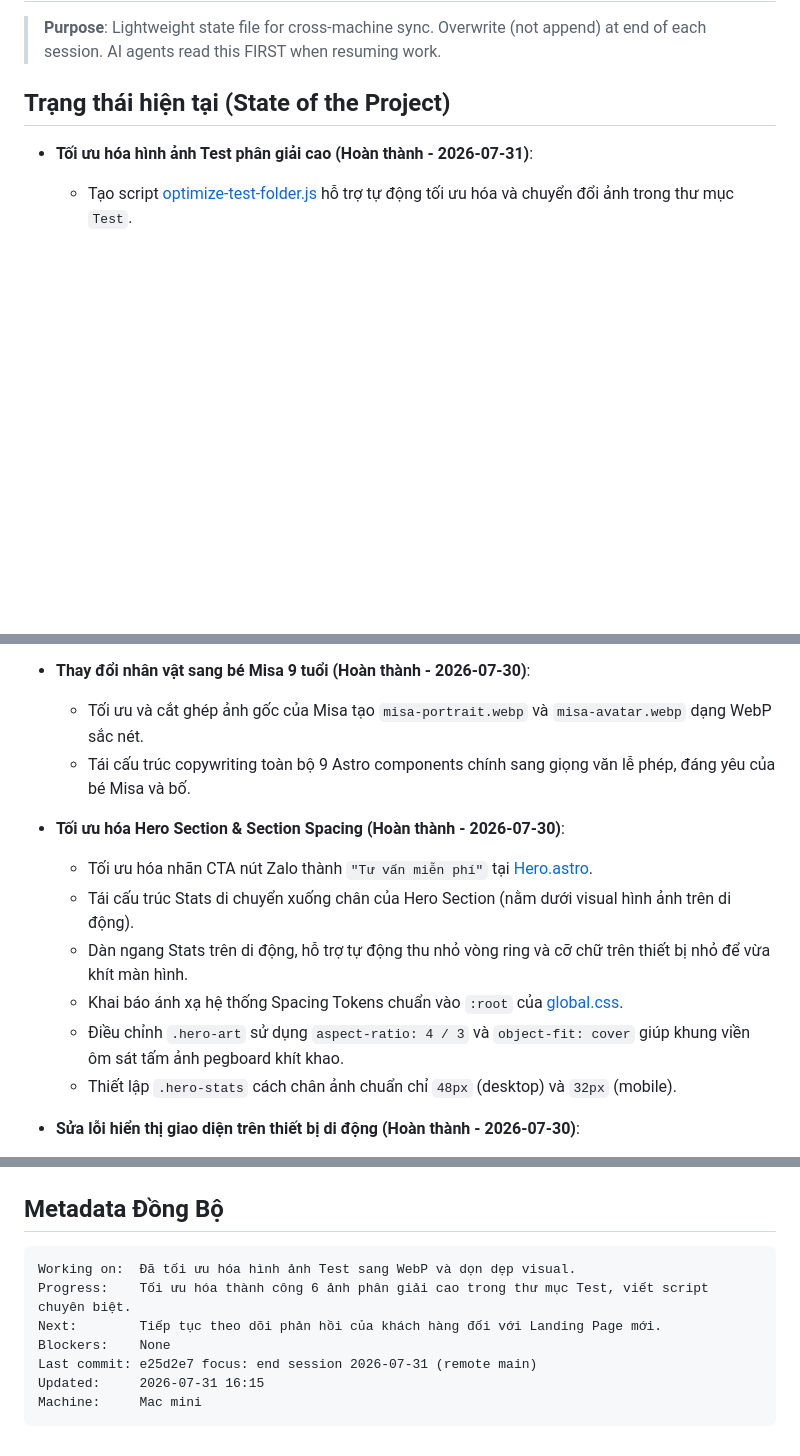
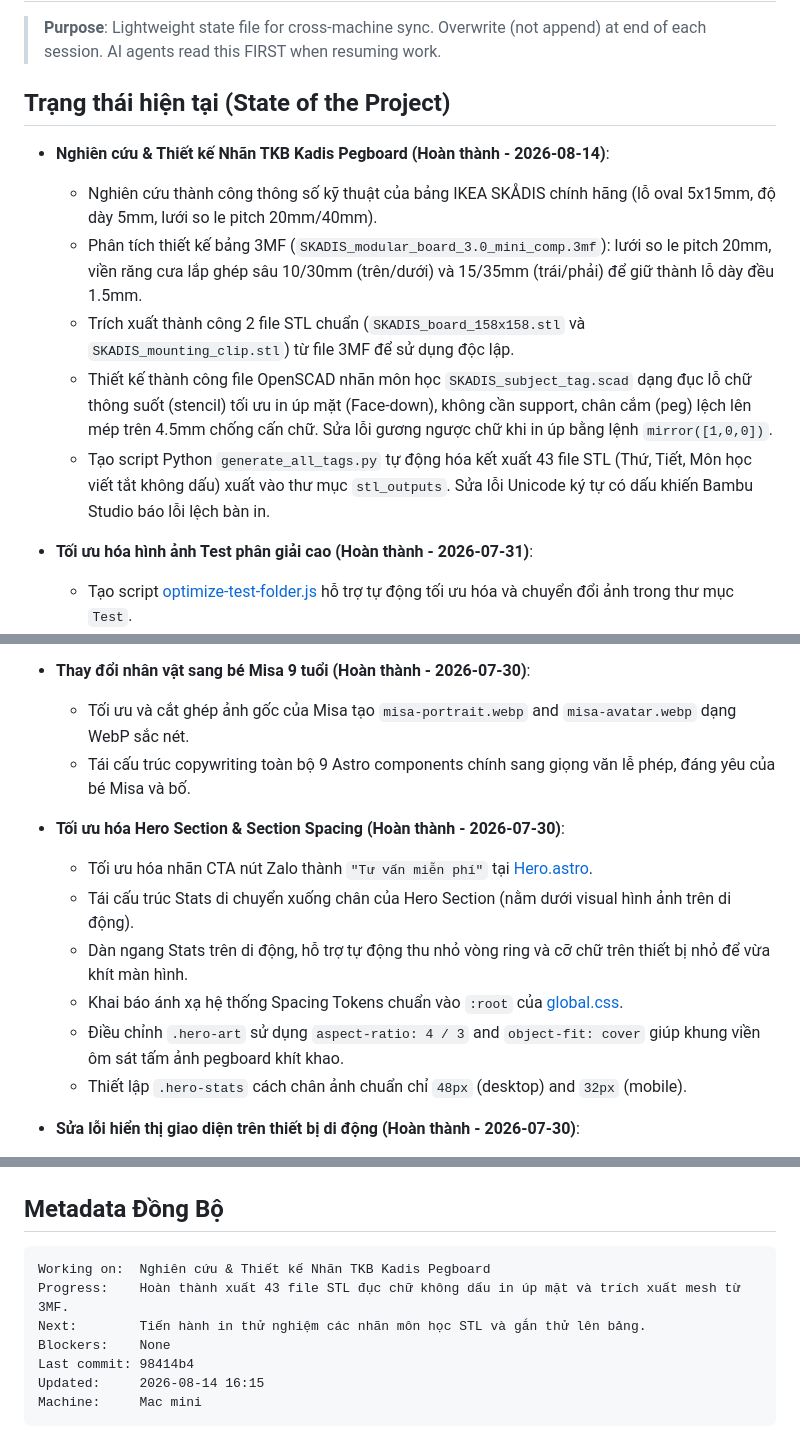
Before and after one commit to leanhbang-cloud/in3d.help, a Markdown page: .agents/context/CURRENT_FOCUS.md, 3 parts joined by grey strips. GitHub-like rendering; blank space fills up the shorter version.

Commit message:
focus: end session 2026-08-14

````diff
--- a/.agents/context/CURRENT_FOCUS.md
+++ b/.agents/context/CURRENT_FOCUS.md
@@ -5,6 +5,13 @@
 > AI agents read this FIRST when resuming work.
 
 ## Trạng thái hiện tại (State of the Project)
+
+- **Nghiên cứu & Thiết kế Nhãn TKB Kadis Pegboard (Hoàn thành - 2026-08-14)**:
+  - Nghiên cứu thành công thông số kỹ thuật của bảng IKEA SKÅDIS chính hãng (lỗ oval 5x15mm, độ dày 5mm, lưới so le pitch 20mm/40mm).
+  - Phân tích thiết kế bảng 3MF (`SKADIS_modular_board_3.0_mini_comp.3mf`): lưới so le pitch 20mm, viền răng cưa lắp ghép sâu 10/30mm (trên/dưới) và 15/35mm (trái/phải) để giữ thành lỗ dày đều 1.5mm.
+  - Trích xuất thành công 2 file STL chuẩn (`SKADIS_board_158x158.stl` và `SKADIS_mounting_clip.stl`) từ file 3MF để sử dụng độc lập.
+  - Thiết kế thành công file OpenSCAD nhãn môn học `SKADIS_subject_tag.scad` dạng đục lỗ chữ thông suốt (stencil) tối ưu in úp mặt (Face-down), không cần support, chân cắm (peg) lệch lên mép trên 4.5mm chống cấn chữ. Sửa lỗi gương ngược chữ khi in úp bằng lệnh `mirror([1,0,0])`.
+  - Tạo script Python `generate_all_tags.py` tự động hóa kết xuất 43 file STL (Thứ, Tiết, Môn học viết tắt không dấu) xuất vào thư mục `stl_outputs`. Sửa lỗi Unicode ký tự có dấu khiến Bambu Studio báo lỗi lệch bàn in.
 
 - **Tối ưu hóa hình ảnh Test phân giải cao (Hoàn thành - 2026-07-31)**:
   - Tạo script [optimize-test-folder.js](file:///Users/bangle-macmini/Projects/in3d-help/scripts/optimize-test-folder.js) hỗ trợ tự động tối ưu hóa và chuyển đổi ảnh trong thư mục `Test`.
@@ -25,7 +32,7 @@
   - Preload ảnh poster và WebM video trong thẻ head của [Layout.astro](file:///Users/bangle-macmini/Projects/in3d-help/src/layouts/Layout.astro).
 
 - **Thay đổi nhân vật sang bé Misa 9 tuổi (Hoàn thành - 2026-07-30)**:
-  - Tối ưu và cắt ghép ảnh gốc của Misa tạo `misa-portrait.webp` và `misa-avatar.webp` dạng WebP sắc nét.
+  - Tối ưu và cắt ghép ảnh gốc của Misa tạo `misa-portrait.webp` and `misa-avatar.webp` dạng WebP sắc nét.
   - Tái cấu trúc copywriting toàn bộ 9 Astro components chính sang giọng văn lễ phép, đáng yêu của bé Misa và bố.
 
 - **Tối ưu hóa Hero Section & Section Spacing (Hoàn thành - 2026-07-30)**:
@@ -33,8 +40,8 @@
   - Tái cấu trúc Stats di chuyển xuống chân của Hero Section (nằm dưới visual hình ảnh trên di động).
   - Dàn ngang Stats trên di động, hỗ trợ tự động thu nhỏ vòng ring và cỡ chữ trên thiết bị nhỏ để vừa khít màn hình.
   - Khai báo ánh xạ hệ thống Spacing Tokens chuẩn vào `:root` của [global.css](file:///Users/bangle-macmini/Projects/in3d-help/src/styles/global.css).
-  - Điều chỉnh `.hero-art` sử dụng `aspect-ratio: 4 / 3` và `object-fit: cover` giúp khung viền ôm sát tấm ảnh pegboard khít khao.
-  - Thiết lập `.hero-stats` cách chân ảnh chuẩn chỉ `48px` (desktop) và `32px` (mobile).
+  - Điều chỉnh `.hero-art` sử dụng `aspect-ratio: 4 / 3` and `object-fit: cover` giúp khung viền ôm sát tấm ảnh pegboard khít khao.
+  - Thiết lập `.hero-stats` cách chân ảnh chuẩn chỉ `48px` (desktop) and `32px` (mobile).
 
 - **Sửa lỗi hiển thị giao diện trên thiết bị di động (Hoàn thành - 2026-07-30)**:
   - Ẩn hoàn toàn Top Bar trên mobile (màn hình <= 768px).
@@ -61,11 +68,11 @@
 
 ## Metadata Đồng Bộ
 ```
-Working on:  Đã tối ưu hóa hình ảnh Test sang WebP và dọn dẹp visual.
-Progress:    Tối ưu hóa thành công 6 ảnh phân giải cao trong thư mục Test, viết script chuyên biệt.
-Next:        Tiếp tục theo dõi phản hồi của khách hàng đối với Landing Page mới.
+Working on:  Nghiên cứu & Thiết kế Nhãn TKB Kadis Pegboard
+Progress:    Hoàn thành xuất 43 file STL đục chữ không dấu in úp mặt và trích xuất mesh từ 3MF.
+Next:        Tiến hành in thử nghiệm các nhãn môn học STL và gắn thử lên bảng.
 Blockers:    None
-Last commit: e25d2e7 focus: end session 2026-07-31 (remote main)
-Updated:     2026-07-31 16:15
+Last commit: 98414b4
+Updated:     2026-08-14 16:15
 Machine:     Mac mini
 ```
````
